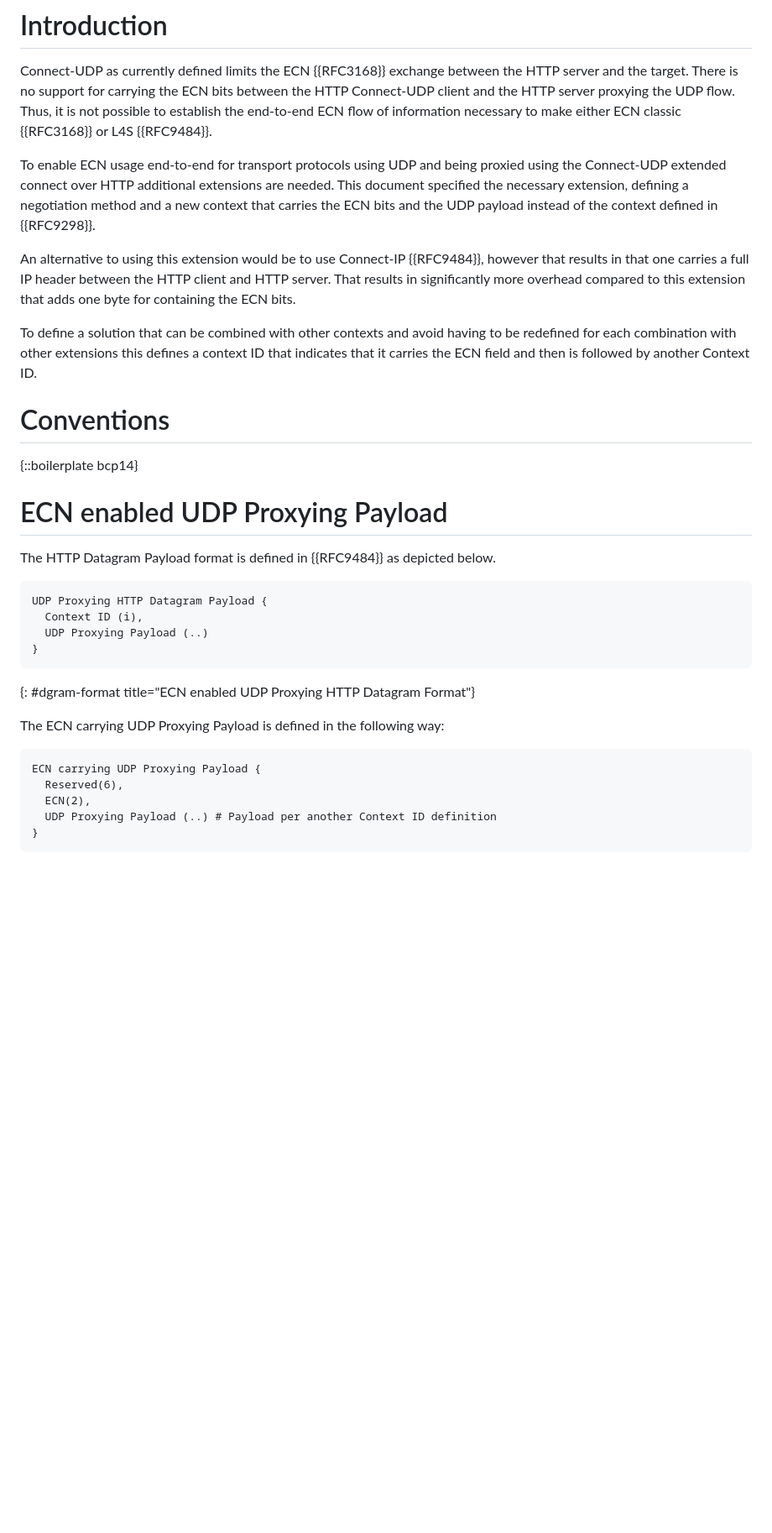
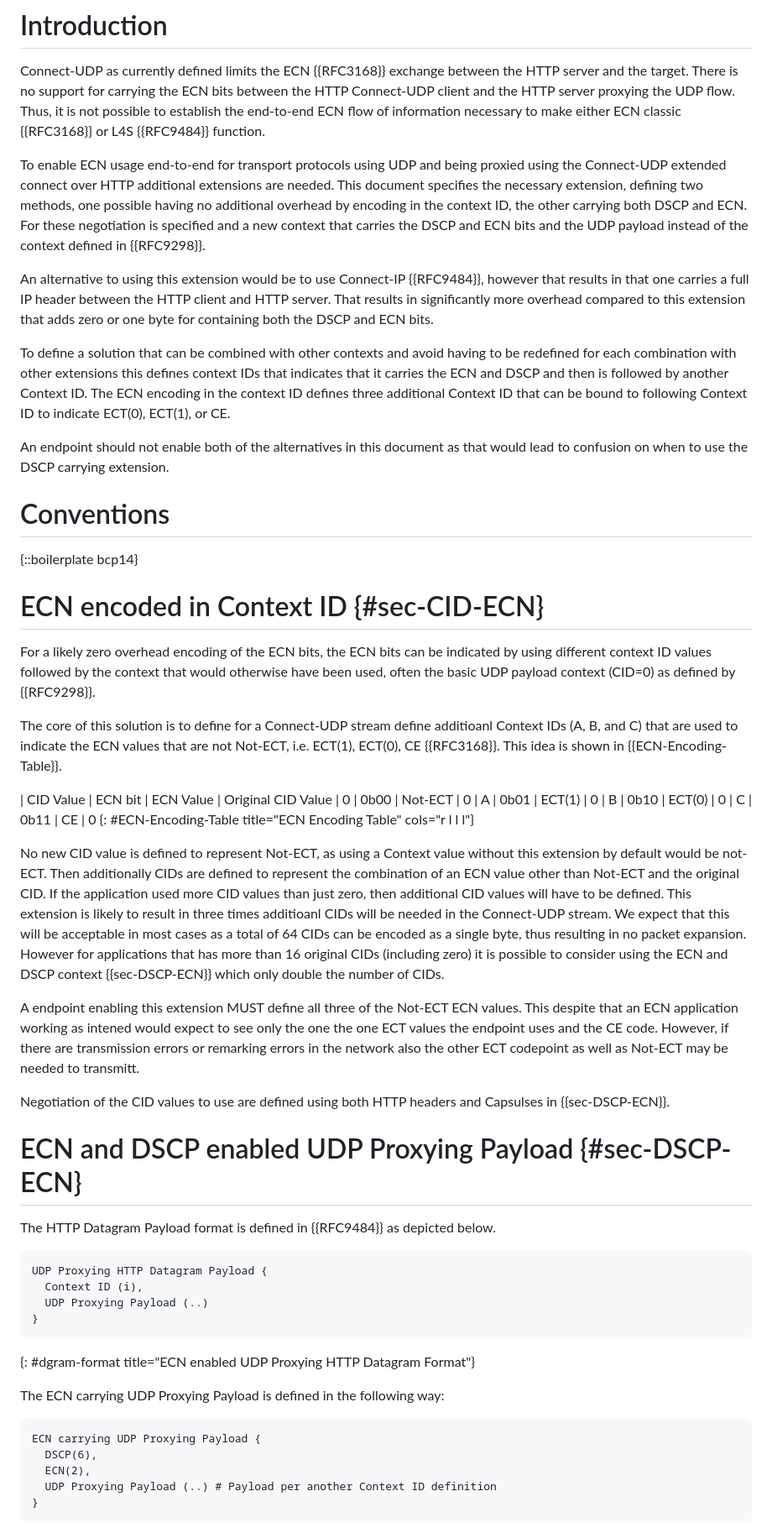
Before and after one commit to gloinul/masque-ecn, a Markdown page: draft-westerlund-masque-connect-udp-ecn.md, the part around the change printed below. Shown: that part at 84% size. GitHub-like rendering; blank space fills up the shorter version.

Commit message:
Added both ECN using CID and DSCP plus ECN mode. Negotiation still missing.

```diff
--- a/draft-westerlund-masque-connect-udp-ecn.md
+++ b/draft-westerlund-masque-connect-udp-ecn.md
@@ -74,30 +75,84 @@ HTTP server and the target. There is no support for carrying the ECN
 bits between the HTTP Connect-UDP client and the HTTP server proxying
 the UDP flow. Thus, it is not possible to establish the end-to-end ECN
 flow of information necessary to make either ECN classic {{RFC3168}}
-or L4S {{RFC9484}}.
+or L4S {{RFC9484}} function.
 
 To enable ECN usage end-to-end for transport protocols using UDP and
 being proxied using the Connect-UDP extended connect over HTTP
-additional extensions are needed. This document specified the necessary
-extension, defining a negotiation method and a new context that carries
-the ECN bits and the UDP payload instead of the context defined in {{RFC9298}}.
+additional extensions are needed. This document specifies the
+necessary extension, defining two methods, one possible having no
+additional overhead by encoding in the context ID, the other carrying
+both DSCP and ECN. For these negotiation is specified and a new context that
+carries the DSCP and ECN bits and the UDP payload instead of the context
+defined in {{RFC9298}}.
 
 An alternative to using this extension would be to use Connect-IP
 {{RFC9484}}, however that results in that one carries a full IP header
 between the HTTP client and HTTP server. That results in significantly
-more overhead compared to this extension that adds one byte for containing
-the ECN bits.
+more overhead compared to this extension that adds zero or one byte
+for containing both the DSCP and ECN bits.
 
 To define a solution that can be combined with other contexts and
 avoid having to be redefined for each combination with other
-extensions this defines a context ID that indicates that it carries
-the ECN field and then is followed by another Context ID.
+extensions this defines context IDs that indicates that it carries
+the ECN and DSCP and then is followed by another Context ID. The
+ECN encoding in the context ID defines three additional Context ID
+that can be bound to following Context ID to indicate ECT(0), ECT(1),
+or CE.
+
+An endpoint should not enable both of the alternatives in this
+document as that would lead to confusion on when to use the DSCP
+carrying extension.
 
 # Conventions
 
 {::boilerplate bcp14}
 
-# ECN enabled UDP Proxying Payload
+# ECN encoded in Context ID {#sec-CID-ECN}
+
+For a likely zero overhead encoding of the ECN bits, the ECN bits
+can be indicated by using different context ID values followed by
+the context that would otherwise have been used, often the basic
+UDP payload context (CID=0) as defined by {{RFC9298}}.
+
+The core of this solution is to define for a Connect-UDP stream define
+additioanl Context IDs (A, B, and C) that are used to indicate the
+ECN values that are not Not-ECT, i.e. ECT(1), ECT(0), CE {{RFC3168}}. This idea is shown in {{ECN-Encoding-Table}}.
+
+| CID Value | ECN bit | ECN Value  | Original CID Value
+| 0 | 0b00 | Not-ECT | 0
+| A | 0b01 | ECT(1) | 0
+| B | 0b10 | ECT(0) | 0
+| C | 0b11 | CE | 0
+{: #ECN-Encoding-Table title="ECN Encoding Table" cols="r l l l"}
+
+No new CID value is defined to represent Not-ECT, as using a Context
+value without this extension by default would be not-ECT. Then additionally
+CIDs are defined to represent the combination of an ECN value other than
+Not-ECT and the original CID. If the application used more CID values than
+just zero, then additional CID values will have to be defined. This extension
+is likely to result in three times additioanl CIDs will be needed in the
+Connect-UDP stream. We expect that this will be acceptable in most cases
+as a total of 64 CIDs can be encoded as a single byte, thus resulting
+in no packet expansion. However for applications that has more than
+16 original CIDs (including zero) it is possible to consider using the
+ECN and DSCP context {{sec-DSCP-ECN}} which only double the number of
+CIDs.
+
+A endpoint enabling this extension MUST define all three of the
+Not-ECT ECN values. This despite that an ECN application working as
+intened would expect to see only the one the one ECT values the
+endpoint uses and the CE code. However, if there are transmission
+errors or remarking errors in the network also the other ECT codepoint
+as well as Not-ECT may be needed to transmitt.
+
+Negotiation of the CID values to use are defined using both
+HTTP headers and Capsulses in {{sec-DSCP-ECN}}.
+
+
+# ECN and DSCP enabled UDP Proxying Payload {#sec-DSCP-ECN}
+
+
 
 The HTTP Datagram Payload format is defined in {{RFC9484}} as depicted below.
 
@@ -115,7 +170,7 @@ The ECN carrying UDP Proxying Payload is defined in the following way:
 
 ~~~ ascii-art
 ECN carrying UDP Proxying Payload {
-  Reserved(6),
+  DSCP(6),
   ECN(2),
   UDP Proxying Payload (..) # Payload per another Context ID definition
 }
```
Also changed, not shown: other parts of draft-westerlund-masque-connect-udp-ecn.md (+71 -16 lines).
